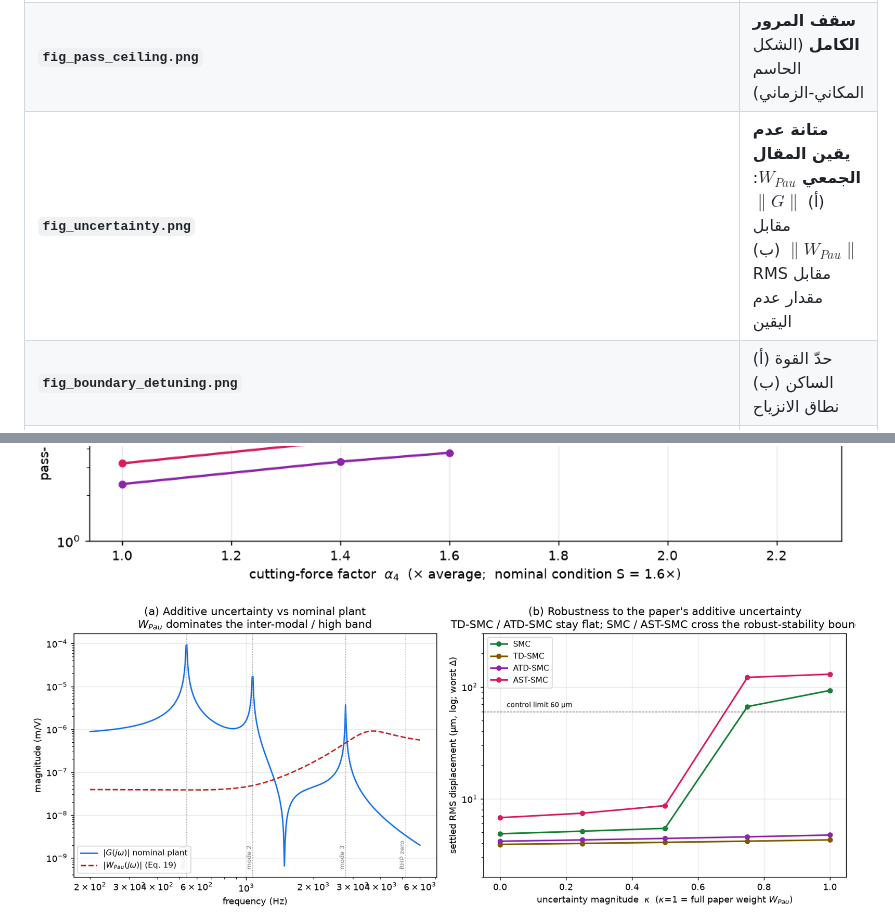
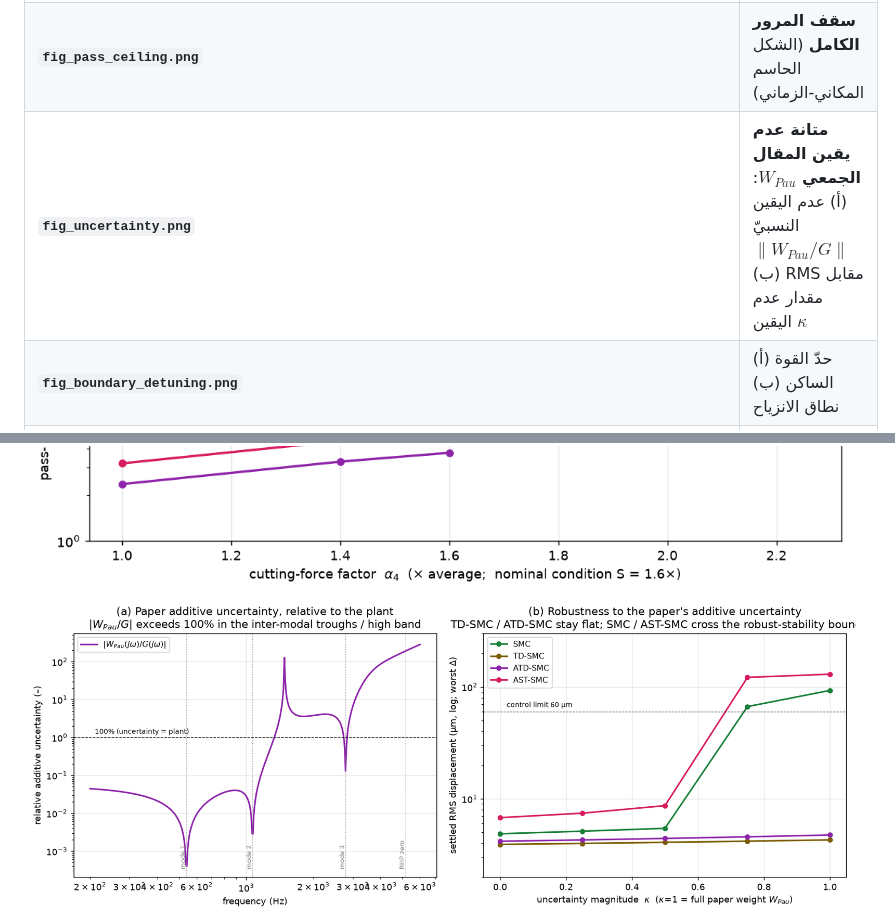
Before and after one commit to samo14s/active-vibration-control-plate-during-milling, a Markdown page: README.md, 2 parts joined by grey strips. Drawn GitHub-style; pictures changed too: results/fig_uncertainty.png.

```diff
--- a/README.md
+++ b/README.md
@@ -197,7 +197,7 @@ RMS مستقرّة (µm) / ذروة V. **DIV**=يتباعد؛ العتبة: RMS<
 |-------|-------|
 | **`fig_challenges.png`** | الجناح الـ11 × 4 متحكمات (الشكل المِحوري الساكن) |
 | **`fig_pass_ceiling.png`** | **سقف المرور الكامل** (الشكل الحاسم المكاني‑الزماني) |
-| **`fig_uncertainty.png`** | **متانة عدم يقين المقال الجمعي $W_{Pau}$**: (أ) $\|G\|$ مقابل $\|W_{Pau}\|$ (ب) RMS مقابل مقدار عدم اليقين |
+| **`fig_uncertainty.png`** | **متانة عدم يقين المقال الجمعي $W_{Pau}$**: (أ) عدم اليقين النسبيّ $\|W_{Pau}/G\|$ (ب) RMS مقابل مقدار عدم اليقين $\kappa$ |
 | **`fig_boundary_detuning.png`** | (أ) حدّ القوة الساكن (ب) نطاق الانزياح |
 | `fig_time_response/spectrum/metrics_bars/robustness/activation/control_voltage/time_full` | لقطة اسمية |
 | `fig14_responses.png`, `fig_full_pass.png` | المرور الكامل بنمط الشكل 14 |
```
Also changed, not shown: 1 other file.
